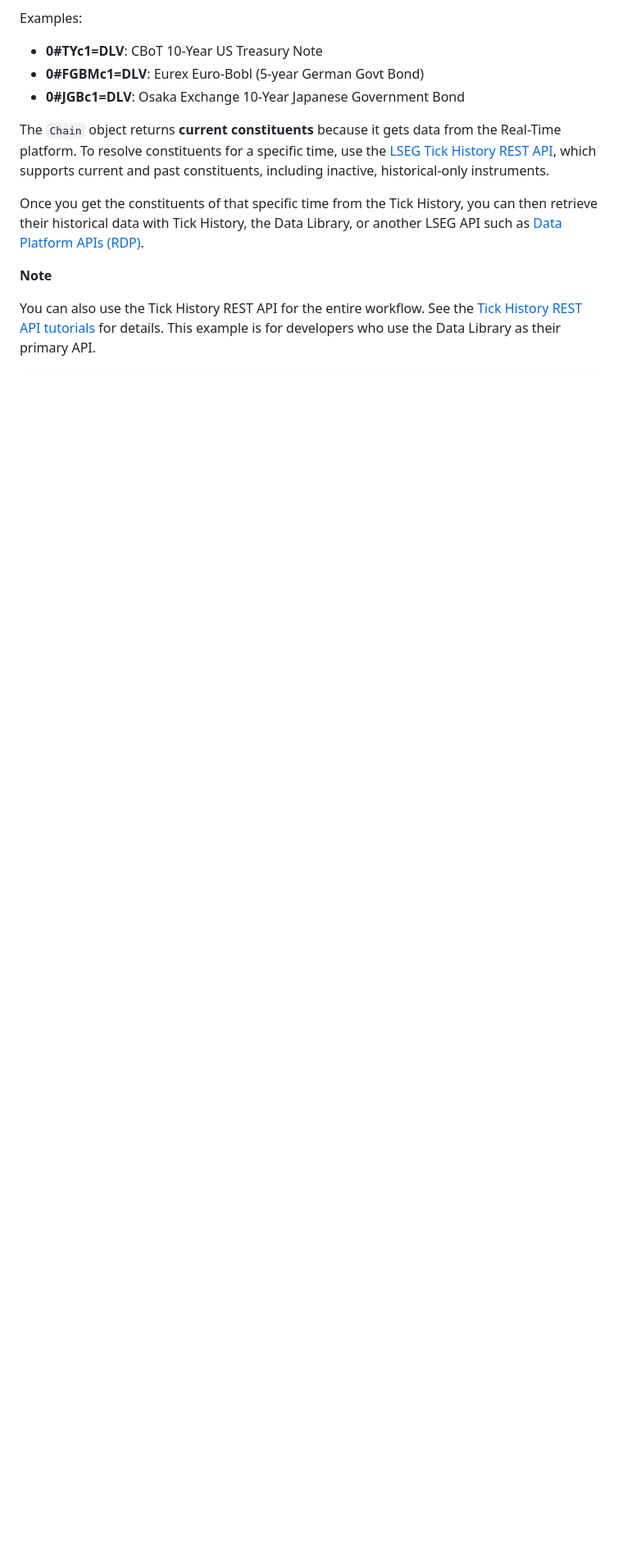
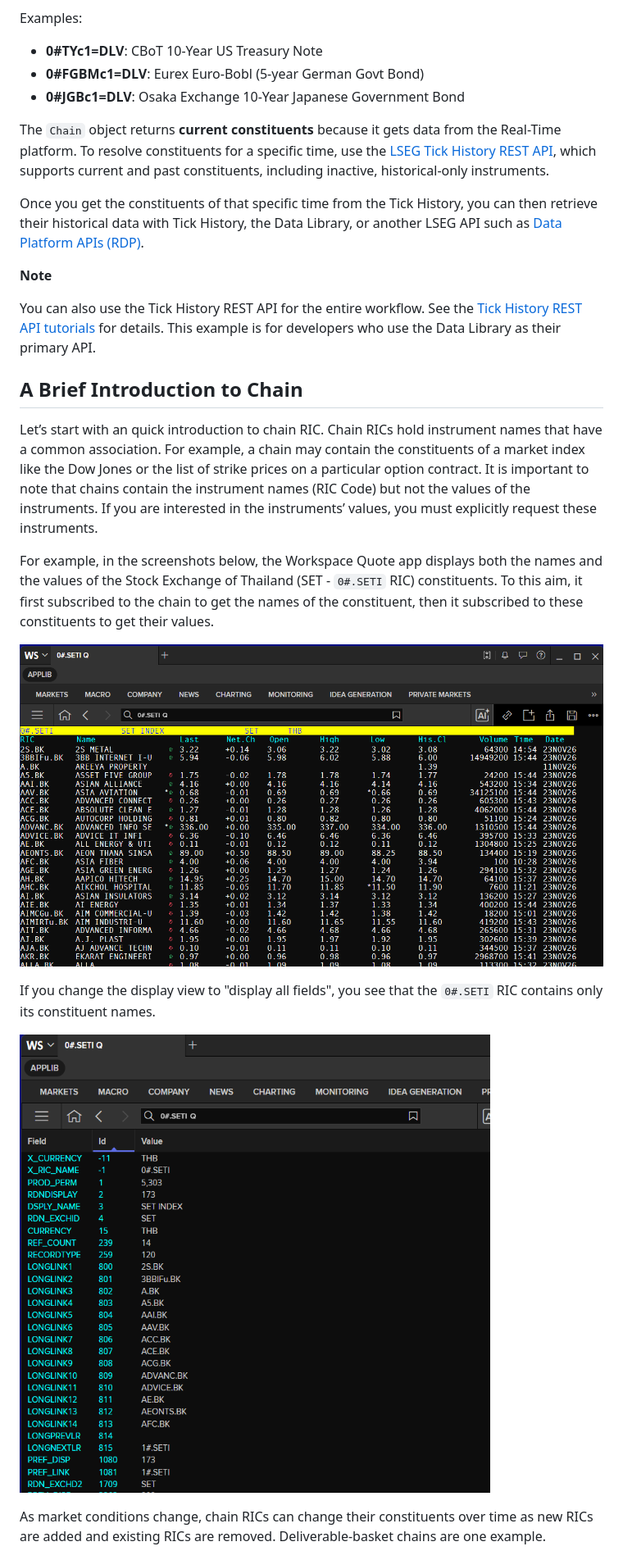
Before and after one commit to LSEG-API-Samples/Aticle.TickHistory.DataLibrary.ChainHistoryRetrieval, a Markdown page: Article.md, the part around one of its changes. Shown at 82% size. GitHub-like rendering; pictures changed too: images/01_set_index.png (added), images/02_set_index.png (added); blank space fills up the shorter version.

Commit message:
update article with refine detail

```diff
--- a/Article.md
+++ b/Article.md
@@ -17,3 +17,17 @@ Once you get the constituents of that specific time from the Tick History, you c
 
 You can also use the Tick History REST API for the entire workflow. See the [Tick History REST API tutorials](https://developers.lseg.com/en/api-catalog/refinitiv-tick-history/refinitiv-tick-history-rth-rest-api/tutorials#rest-api-tutorials-introduction) for details. This example is for developers who use the Data Library as their primary API.
 
+## A Brief Introduction to Chain
+
+Let’s start with an quick introduction to chain RIC. Chain RICs hold instrument names that have a common association. For example, a chain may contain the constituents of a market index like the Dow Jones or the list of strike prices on a particular option contract. It is important to note that chains contain the instrument names (RIC Code) but not the values of the instruments. If you are interested in the instruments’ values, you must explicitly request these instruments.
+
+For example, in the screenshots below, the Workspace Quote app displays both the names and the values of the Stock Exchange of Thailand (SET - `0#.SETI` RIC) constituents. To this aim, it first subscribed to the chain to get the names of the constituent, then it subscribed to these constituents to get their values.
+
+![Stock Exchange of Thailand Chain RIC](./images/01_set_index.png)
+
+If you change the display view to "display all fields", you see that the `0#.SETI` RIC contains only its constituent names.
+
+![Stock Exchange of Thailand Chain RIC actual data](./images/02_set_index.png)
+
+As market conditions change, chain RICs can change their constituents over time as new RICs are added and existing RICs are removed. Deliverable-basket chains are one example.
+
```
Also changed, not shown: other parts of Article.md (+141 -44 lines), 2 other files.
